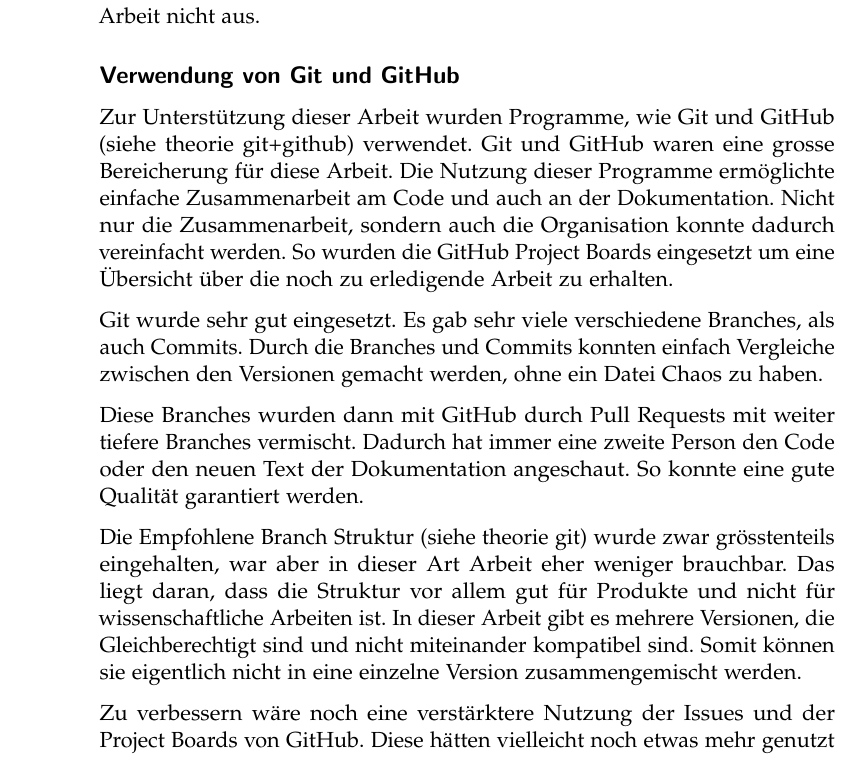
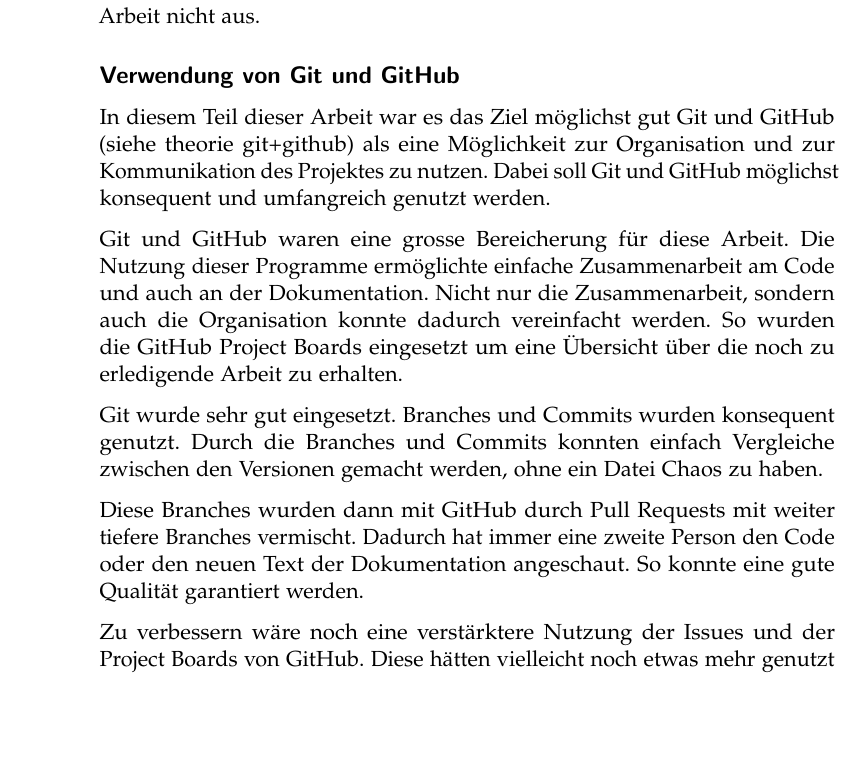
Before and after one commit to LarsZauberer/ReSketch, a LaTeX thesis (Documentation/main.tex, which reads Documentation/chapters/Diskussion.tex): part of page 8 of 9, cut so that both start at the same text, the shorter picture padded with empty space. Compiled offline with pdfLaTeX.

Commit message:
Git und GitHub Reflexion nochmals etwas reworked

```diff
--- a/Documentation/chapters/Diskussion.tex
+++ b/Documentation/chapters/Diskussion.tex
@@ -44,33 +44,40 @@ nicht aus.
 % BUG: Präteritum?
 
 \subsection*{Verwendung von Git und GitHub}
-Zur Unterstützung dieser Arbeit wurden Programme, wie Git und GitHub (siehe
+In diesem Teil dieser Arbeit war es das Ziel möglichst gut Git und GitHub (siehe
 theorie git+github)  % TODO: Ref setzen
-verwendet. Git und GitHub waren eine grosse Bereicherung für diese Arbeit. Die
+als eine Möglichkeit zur Organisation und zur Kommunikation des Projektes zu
+nutzen. Dabei soll Git und GitHub möglichst konsequent und umfangreich genutzt
+werden.
+
+Git und GitHub waren eine grosse Bereicherung für diese Arbeit. Die
 Nutzung dieser Programme ermöglichte einfache Zusammenarbeit am Code und auch an
 der Dokumentation. Nicht nur die Zusammenarbeit, sondern auch die Organisation
 konnte dadurch vereinfacht werden. So wurden die GitHub Project Boards
 eingesetzt um eine Übersicht über die noch zu erledigende Arbeit zu erhalten.
 
-Git wurde sehr gut eingesetzt. Es gab sehr viele verschiedene Branches, als auch
-Commits. Durch die Branches und Commits konnten einfach Vergleiche zwischen den
-Versionen gemacht werden, ohne ein Datei Chaos zu haben.
+Git wurde sehr gut eingesetzt. Branches und Commits wurden konsequent genutzt.
+Durch die Branches und Commits konnten einfach Vergleiche zwischen den Versionen
+gemacht werden, ohne ein Datei Chaos zu haben.
 
 Diese Branches wurden dann mit GitHub durch Pull Requests mit weiter tiefere
 Branches vermischt. Dadurch hat immer eine zweite Person den Code oder den neuen
 Text der Dokumentation angeschaut. So konnte eine gute Qualität garantiert
 werden.
 
-Die Empfohlene Branch Struktur (siehe theorie git) wurde zwar grösstenteils  % TODO: Ref setzen
-eingehalten, war aber in dieser Art Arbeit eher weniger brauchbar. Das liegt
-daran, dass die Struktur vor allem gut für Produkte und nicht für
-wissenschaftliche Arbeiten ist. In dieser Arbeit gibt es mehrere Versionen, die
-Gleichberechtigt sind und nicht miteinander kompatibel sind. Somit können sie
-eigentlich nicht in eine einzelne Version zusammengemischt werden.
+% Die Empfohlene Branch Struktur (siehe theorie git) wurde zwar grösstenteils  % TODO: Ref setzen
+% eingehalten, war aber in dieser Art Arbeit eher weniger brauchbar. Das liegt
+% daran, dass die Struktur vor allem gut für Produkte und nicht für
+% wissenschaftliche Arbeiten ist. In dieser Arbeit gibt es mehrere Versionen, die
+% Gleichberechtigt sind und nicht miteinander kompatibel sind. Somit können sie
+% eigentlich nicht in eine einzelne Version zusammengemischt werden.
+% TODO: Die Branch Struktur wird glaube ich nicht im Theorieteil erwähnt.
 
 Zu verbessern wäre noch eine verstärktere Nutzung der Issues und der Project
 Boards von GitHub. Diese hätten vielleicht noch etwas mehr genutzt werden
 können, um eine noch organisierte Struktur zu erhalten.
+
+% TODO: Sollen hier auch noch ein paar GitHub Features aufgezählt werden, welche wir nicht genutzt haben.
 
 
 \subsection*{Optimierung der KI}
```
